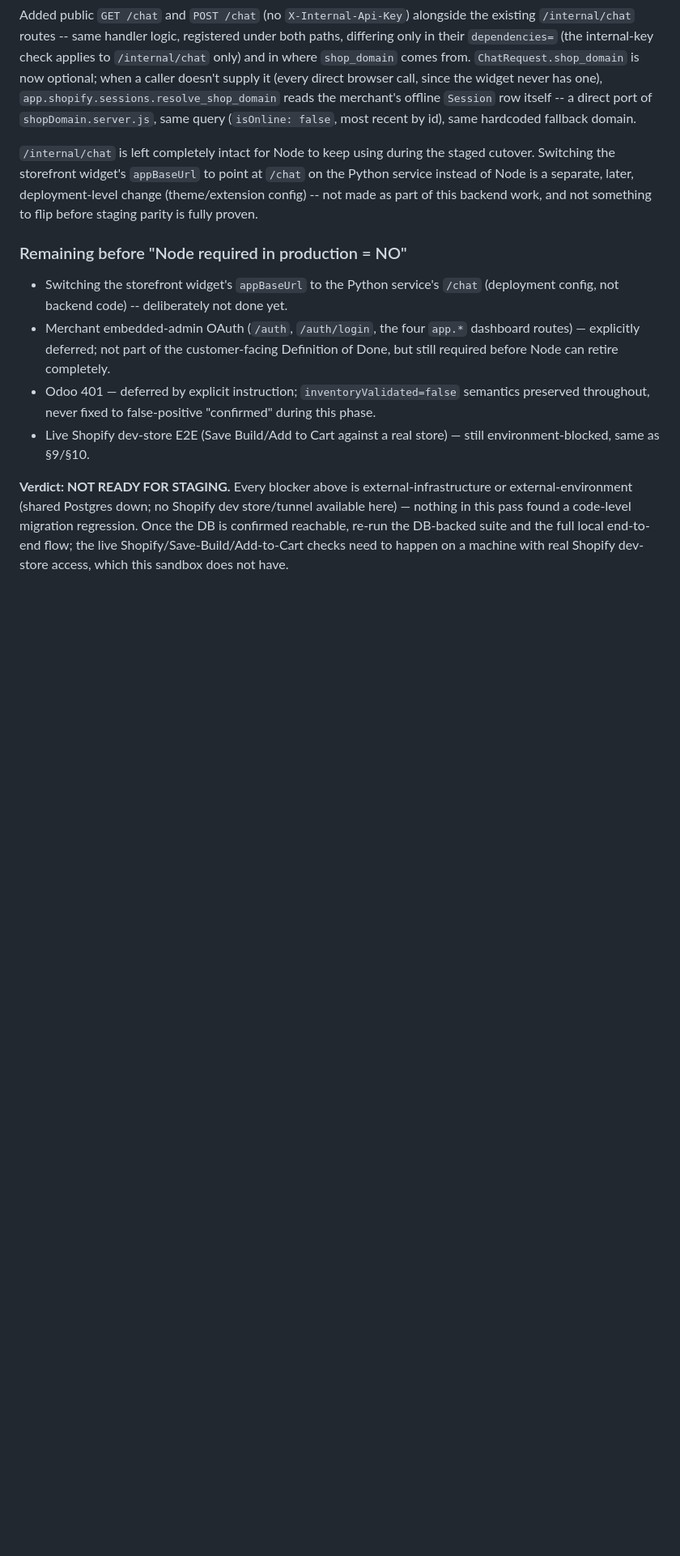
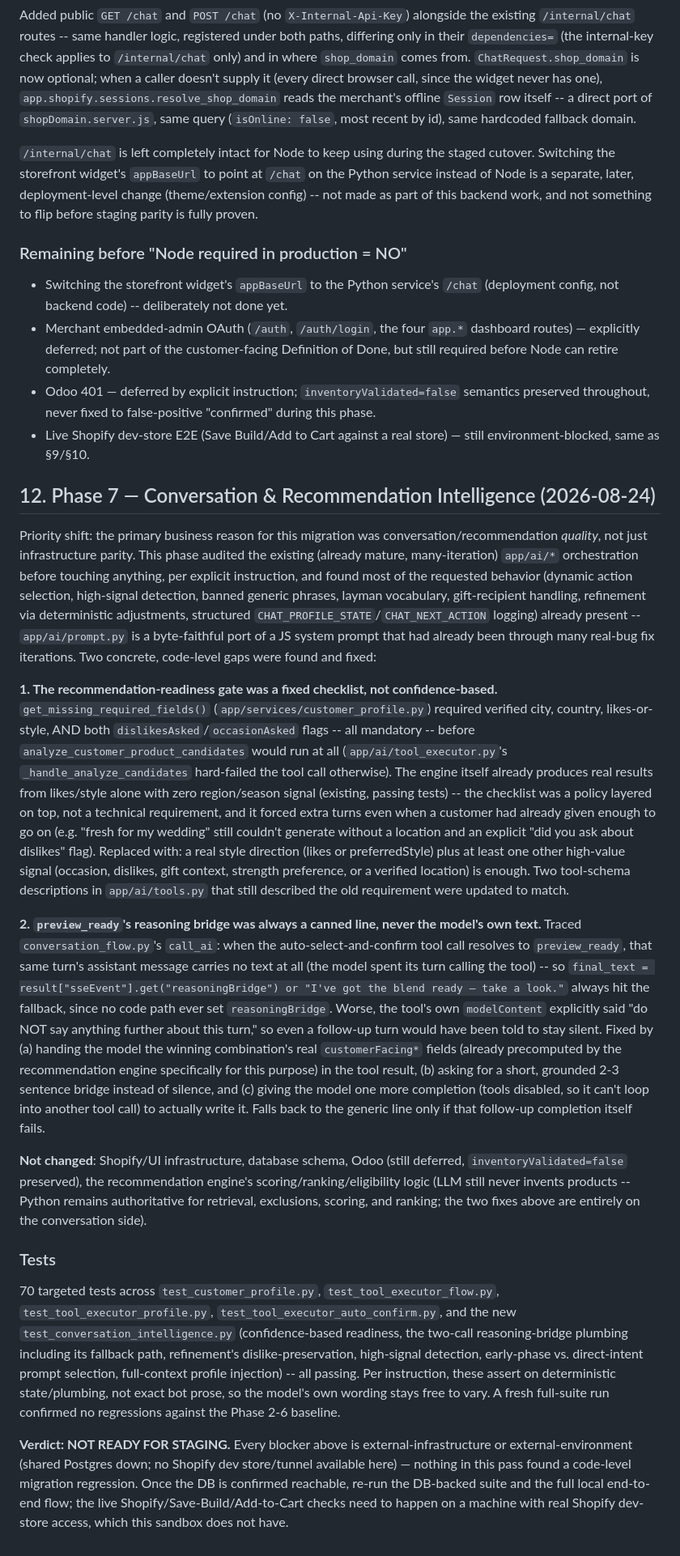
Before and after one commit to Haseebfaraz/dua-scent-harden-raheali, a Markdown page: docs/MIGRATION_AUDIT.md, the part around the change. Shown at 81% size. Drawn GitHub-style; blank space fills up the shorter version.

Commit message:
docs: record Phase 7 -- conversation & recommendation intelligence
Co-Authored-By: Claude Sonnet 5 <noreply@anthropic.com>

```diff
--- a/docs/MIGRATION_AUDIT.md
+++ b/docs/MIGRATION_AUDIT.md
@@ -358,4 +358,58 @@ part of this backend work, and not something to flip before staging parity is fu
 - Odoo 401 — deferred by explicit instruction; `inventoryValidated=false` semantics preserved throughout, never fixed to false-positive "confirmed" during this phase.
 - Live Shopify dev-store E2E (Save Build/Add to Cart against a real store) — still environment-blocked, same as §9/§10.
 
+## 12. Phase 7 — Conversation & Recommendation Intelligence (2026-08-24)
+
+Priority shift: the primary business reason for this migration was conversation/recommendation
+*quality*, not just infrastructure parity. This phase audited the existing (already mature,
+many-iteration) `app/ai/*` orchestration before touching anything, per explicit instruction, and
+found most of the requested behavior (dynamic action selection, high-signal detection, banned
+generic phrases, layman vocabulary, gift-recipient handling, refinement via deterministic
+adjustments, structured `CHAT_PROFILE_STATE`/`CHAT_NEXT_ACTION` logging) already present --
+`app/ai/prompt.py` is a byte-faithful port of a JS system prompt that had already been through many
+real-bug fix iterations. Two concrete, code-level gaps were found and fixed:
+
+**1. The recommendation-readiness gate was a fixed checklist, not confidence-based.**
+`get_missing_required_fields()` (`app/services/customer_profile.py`) required verified city,
+country, likes-or-style, AND both `dislikesAsked`/`occasionAsked` flags -- all mandatory -- before
+`analyze_customer_product_candidates` would run at all (`app/ai/tool_executor.py`'s
+`_handle_analyze_candidates` hard-failed the tool call otherwise). The engine itself already
+produces real results from likes/style alone with zero region/season signal (existing, passing
+tests) -- the checklist was a policy layered on top, not a technical requirement, and it forced
+extra turns even when a customer had already given enough to go on (e.g. "fresh for my wedding"
+still couldn't generate without a location and an explicit "did you ask about dislikes" flag).
+Replaced with: a real style direction (likes or preferredStyle) plus at least one other high-value
+signal (occasion, dislikes, gift context, strength preference, or a verified location) is enough.
+Two tool-schema descriptions in `app/ai/tools.py` that still described the old requirement were
+updated to match.
+
+**2. `preview_ready`'s reasoning bridge was always a canned line, never the model's own text.**
+Traced `conversation_flow.py`'s `call_ai`: when the auto-select-and-confirm tool call resolves to
+`preview_ready`, that same turn's assistant message carries no text at all (the model spent its
+turn calling the tool) -- so `final_text = result["sseEvent"].get("reasoningBridge") or "I've got
+the blend ready — take a look."` always hit the fallback, since no code path ever set
+`reasoningBridge`. Worse, the tool's own `modelContent` explicitly said "do NOT say anything
+further about this turn," so even a follow-up turn would have been told to stay silent. Fixed by
+(a) handing the model the winning combination's real `customerFacing*` fields (already
+precomputed by the recommendation engine specifically for this purpose) in the tool result, (b)
+asking for a short, grounded 2-3 sentence bridge instead of silence, and (c) giving the model one
+more completion (tools disabled, so it can't loop into another tool call) to actually write it.
+Falls back to the generic line only if that follow-up completion itself fails.
+
+**Not changed**: Shopify/UI infrastructure, database schema, Odoo (still deferred,
+`inventoryValidated=false` preserved), the recommendation engine's scoring/ranking/eligibility
+logic (LLM still never invents products -- Python remains authoritative for retrieval,
+exclusions, scoring, and ranking; the two fixes above are entirely on the conversation side).
+
+### Tests
+
+70 targeted tests across `test_customer_profile.py`, `test_tool_executor_flow.py`,
+`test_tool_executor_profile.py`, `test_tool_executor_auto_confirm.py`, and the new
+`test_conversation_intelligence.py` (confidence-based readiness, the two-call reasoning-bridge
+plumbing including its fallback path, refinement's dislike-preservation, high-signal detection,
+early-phase vs. direct-intent prompt selection, full-context profile injection) -- all passing.
+Per instruction, these assert on deterministic state/plumbing, not exact bot prose, so the model's
+own wording stays free to vary. A fresh full-suite run confirmed no regressions against the
+Phase 2-6 baseline.
+
 **Verdict: NOT READY FOR STAGING.** Every blocker above is external-infrastructure or external-environment (shared Postgres down; no Shopify dev store/tunnel available here) — nothing in this pass found a code-level migration regression. Once the DB is confirmed reachable, re-run the DB-backed suite and the full local end-to-end flow; the live Shopify/Save-Build/Add-to-Cart checks need to happen on a machine with real Shopify dev-store access, which this sandbox does not have.
```
